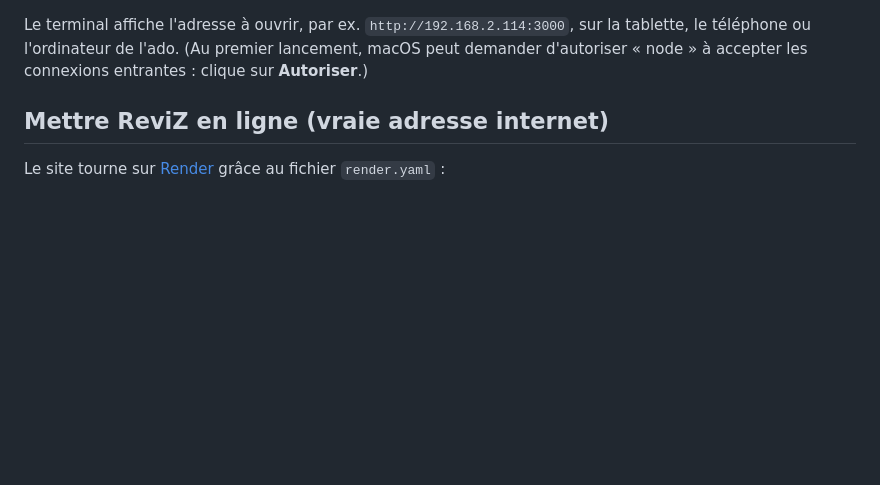
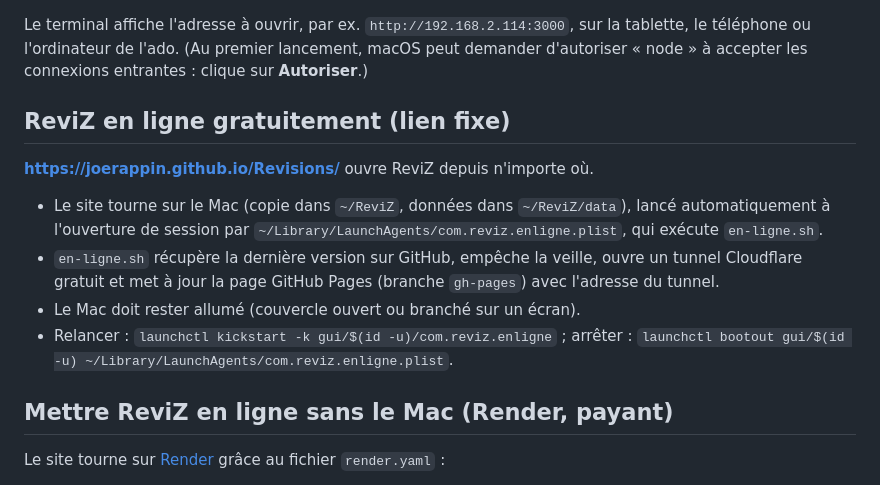
Before and after one commit to joerappin/Revisions, a Markdown page: README.md, the part around the change. GitHub-like rendering; blank space fills up the shorter version.

Commit message:
README : ReviZ en ligne gratuitement
Co-Authored-By: Claude Opus 5.5 <noreply@anthropic.com>

```diff
--- a/README.md
+++ b/README.md
@@ -12,7 +12,16 @@ npm start
 Le terminal affiche l'adresse à ouvrir, par ex. `http://192.168.2.114:3000`, sur la tablette, le téléphone ou l'ordinateur de l'ado.
 (Au premier lancement, macOS peut demander d'autoriser « node » à accepter les connexions entrantes : clique sur **Autoriser**.)
 
-## Mettre ReviZ en ligne (vraie adresse internet)
+## ReviZ en ligne gratuitement (lien fixe)
+
+**https://joerappin.github.io/Revisions/** ouvre ReviZ depuis n'importe où.
+
+- Le site tourne sur le Mac (copie dans `~/ReviZ`, données dans `~/ReviZ/data`), lancé automatiquement à l'ouverture de session par `~/Library/LaunchAgents/com.reviz.enligne.plist`, qui exécute `en-ligne.sh`.
+- `en-ligne.sh` récupère la dernière version sur GitHub, empêche la veille, ouvre un tunnel Cloudflare gratuit et met à jour la page GitHub Pages (branche `gh-pages`) avec l'adresse du tunnel.
+- Le Mac doit rester allumé (couvercle ouvert ou branché sur un écran).
+- Relancer : `launchctl kickstart -k gui/$(id -u)/com.reviz.enligne` ; arrêter : `launchctl bootout gui/$(id -u) ~/Library/LaunchAgents/com.reviz.enligne.plist`.
+
+## Mettre ReviZ en ligne sans le Mac (Render, payant)
 
 Le site tourne sur [Render](https://render.com) grâce au fichier `render.yaml` :
 
```
